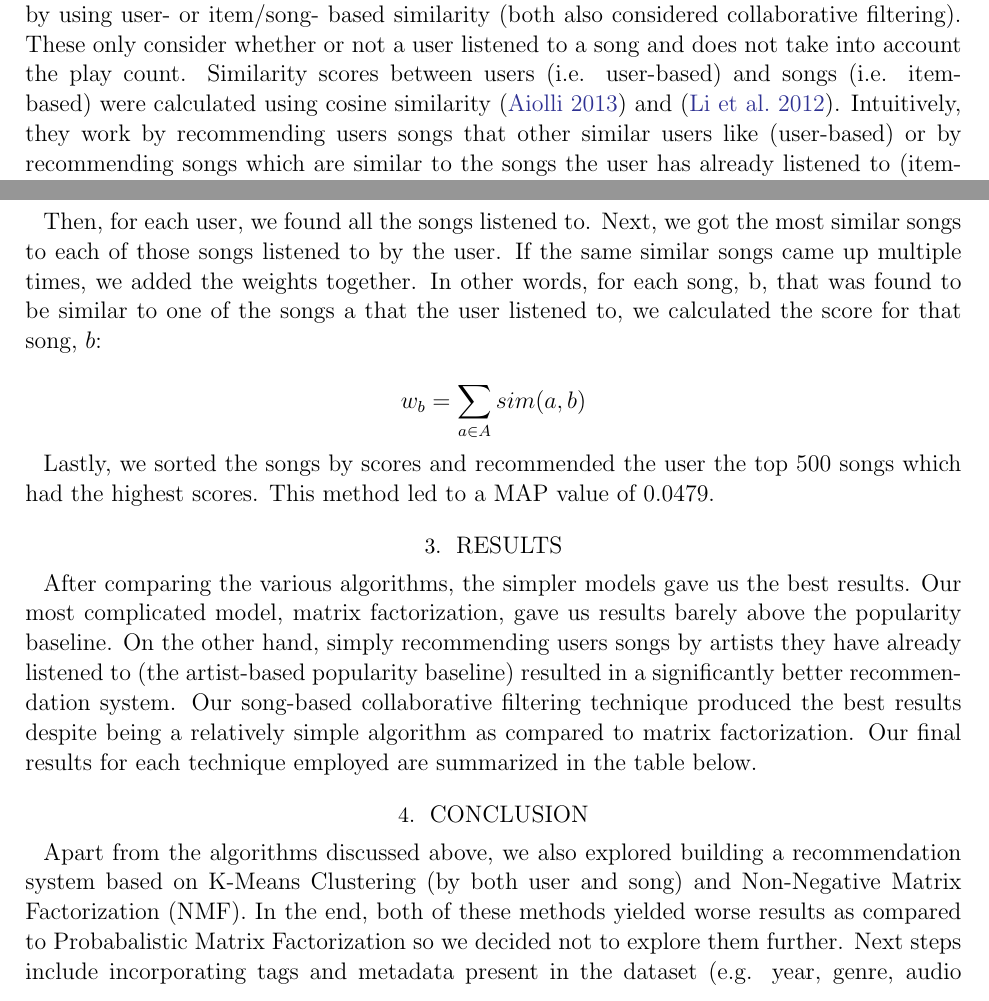
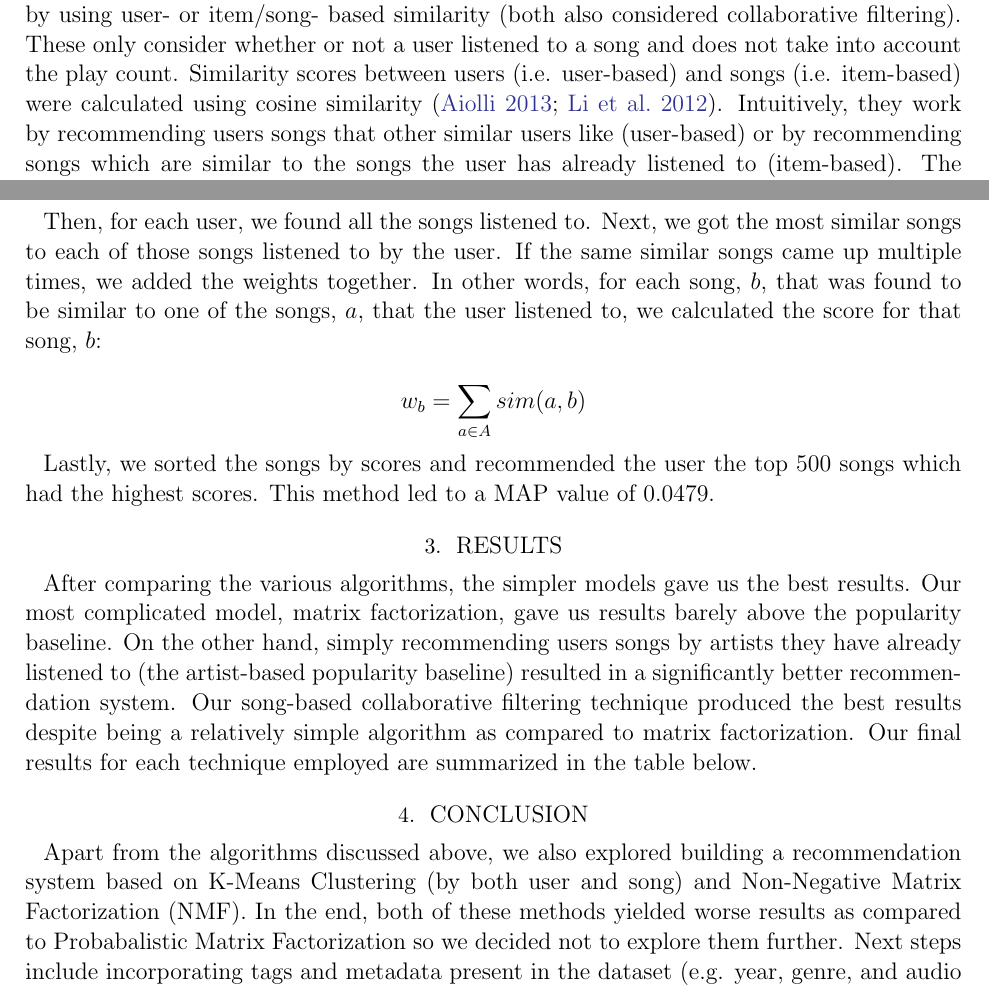
Before and after one commit to eringrand/musicanalysis, a LaTeX paper (writeup/MSDgroupwriteup.tex): two parts of pages 5 and 6 of 8, joined at a grey line, cut so that both start at the same text. Compiled offline with pdfLaTeX; an older LaTeX class or package is replaced by its successor.

Commit message:
Update MSDgroupwriteup.tex

```diff
--- a/writeup/MSDgroupwriteup.tex
+++ b/writeup/MSDgroupwriteup.tex
@@ -160,7 +160,7 @@ Regardless, the best result achieved for PMF in the end was 0.0143, which was on
 
 \subsection{User Based and Item Based Collaborative Filtering}
 %\subsubsection{Intro to Memory-Based Collaborative Filtering}
-A simpler set of methods for determining which songs to recommend to individual users is by using user- or item/song- based similarity (both also considered collaborative filtering). These only consider whether or not a user listened to a song and does not take into account the play count. Similarity scores between users (i.e. user-based) and songs (i.e. item-based) were calculated using cosine similarity \citep{aiolli2013preliminary} and \citep{li2012million}. Intuitively, they work by recommending users songs that other similar users like (user-based) or by recommending songs which are similar to the songs the user has already listened to (item-based). The downside to this method is the computational complexity. Given the quadratic runtime of these algorithms, they are more difficult to scale to a larger dataset. As for storage requirements, we will have to store all pairs of similarity scores for users in the case of user-based and songs in the case of item-based. The details are described below.
+A simpler set of methods for determining which songs to recommend to individual users is by using user- or item/song- based similarity (both also considered collaborative filtering). These only consider whether or not a user listened to a song and does not take into account the play count. Similarity scores between users (i.e. user-based) and songs (i.e. item-based) were calculated using cosine similarity \citep{aiolli2013preliminary, li2012million}. Intuitively, they work by recommending users songs that other similar users like (user-based) or by recommending songs which are similar to the songs the user has already listened to (item-based). The downside to this method is the computational complexity. Given the quadratic runtime of these algorithms, they are more difficult to scale to a larger dataset. As for storage requirements, we will have to store all pairs of similarity scores for users in the case of user-based and songs in the case of item-based. The details are described below.
 
 \subsubsection{User-Based Collaborative Filtering}
 For user-based recommendation, we first calculated the similarity score between every pair of users, $u$ and $v$, using the equation below:
@@ -182,7 +182,7 @@ For item-based recommendation, which turned out to be our best algorithm in term
 sim(i,j) = \frac{\text{\# common users}(i, j)}{{\text{\# items}(i)}^{1/2} \times {\text{\# items}(j)}^{1/2}}
 \end{equation}
 
-Then, for each user, we found all the songs listened to. Next, we got the most similar songs to each of those songs listened to by the user. If the same similar songs came up multiple times, we added the weights together. In other words, for each song, b, that was found to be similar to one of the songs a that the user listened to, we calculated the score for that song, $b$:
+Then, for each user, we found all the songs listened to. Next, we got the most similar songs to each of those songs listened to by the user. If the same similar songs came up multiple times, we added the weights together. In other words, for each song, $b$, that was found to be similar to one of the songs, $a$, that the user listened to, we calculated the score for that song, $b$:
 
 $$w_b = \sum_{a \in A} sim(a, b)$$
 
@@ -213,7 +213,7 @@ Top 500 Songs by Plays  Baseline &  0.0126  \\
 \end{table}
 
 \section{Conclusion}
-Apart from the algorithms discussed above, we also explored building a recommendation system based on K-Means Clustering (by both user and song) and Non-Negative Matrix Factorization (NMF). In the end, both of these methods yielded worse results as compared to Probabalistic Matrix Factorization so we decided not to explore them further. Next steps include incorporating tags and metadata present in the dataset (e.g. year, genre, audio metadata). It would also be useful to expand the size of the subset and distribute the workload to multiple machines so that more data could be analyzed.
+Apart from the algorithms discussed above, we also explored building a recommendation system based on K-Means Clustering (by both user and song) and Non-Negative Matrix Factorization (NMF). In the end, both of these methods yielded worse results as compared to Probabalistic Matrix Factorization so we decided not to explore them further. Next steps include incorporating tags and metadata present in the dataset (e.g. year, genre, and audio metadata). It would also be useful to expand the size of the subset and distribute the workload to multiple machines so that more data could be analyzed.
 
 %To Reference a paper:
 
```
Also changed, not shown: writeup/MSDgroupwriteup.tex (2 more changed lines).
